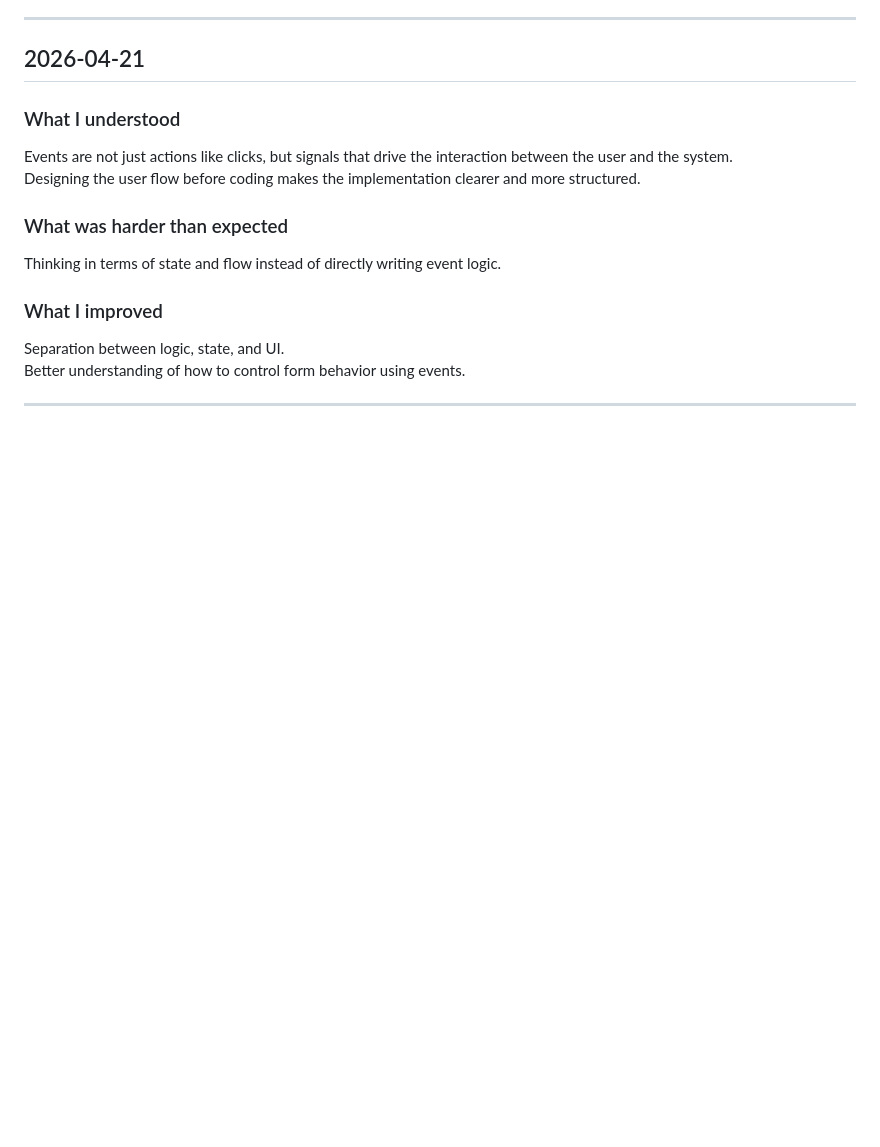
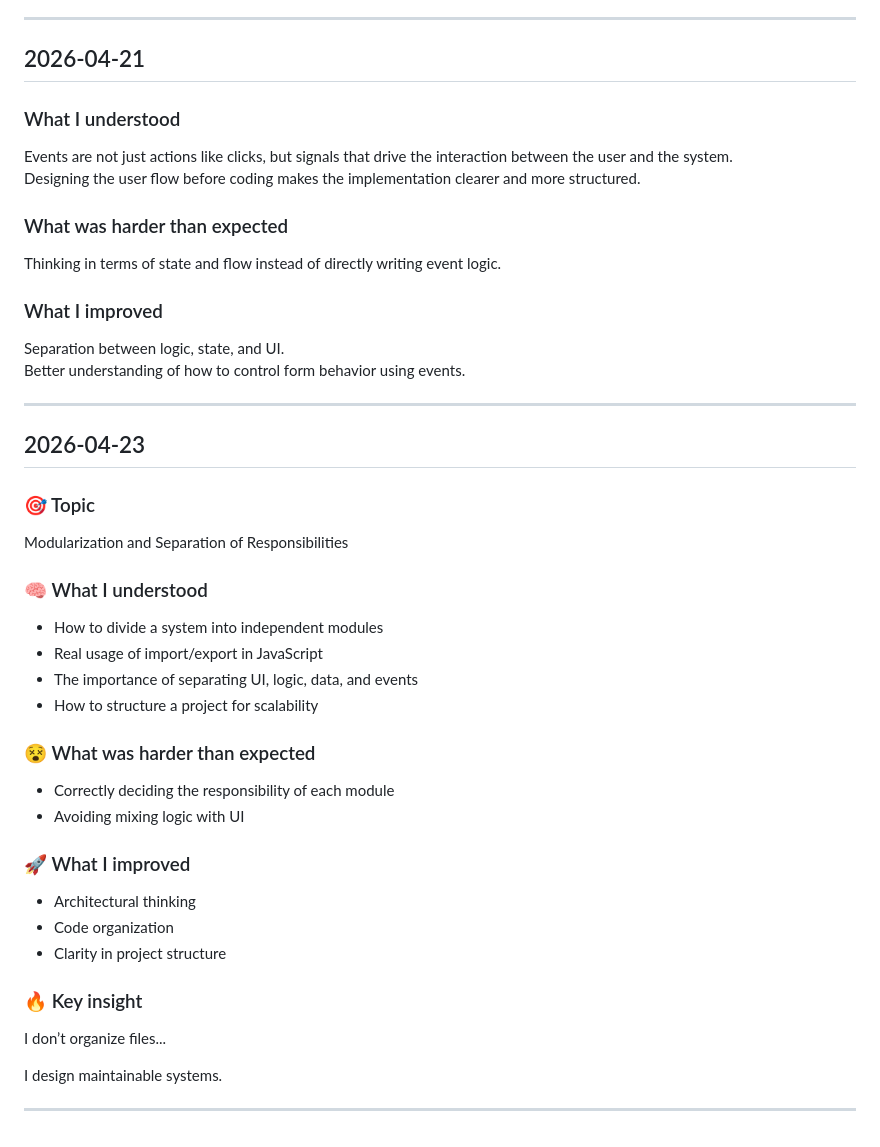
Before and after one commit to angelajasso/engineering-foundations, a Markdown page: docs/engineering/learning-log.md, the part around the change. GitHub-like rendering; blank space fills up the shorter version.

```diff
--- a/docs/engineering/learning-log.md
+++ b/docs/engineering/learning-log.md
@@ -532,3 +532,34 @@ Separation between logic, state, and UI.
 Better understanding of how to control form behavior using events.
 
 ---
+
+## 2026-04-23
+
+### 🎯 Topic
+Modularization and Separation of Responsibilities
+
+### 🧠 What I understood
+
+- How to divide a system into independent modules
+- Real usage of import/export in JavaScript
+- The importance of separating UI, logic, data, and events
+- How to structure a project for scalability
+
+### 😵 What was harder than expected
+
+- Correctly deciding the responsibility of each module
+- Avoiding mixing logic with UI
+
+### 🚀 What I improved
+
+- Architectural thinking
+- Code organization
+- Clarity in project structure
+
+### 🔥 Key insight
+
+I don’t organize files...
+
+I design maintainable systems.
+
+---
```
Also changed, not shown: docs/js/modular-soc.md (added, +41 -0 lines).
